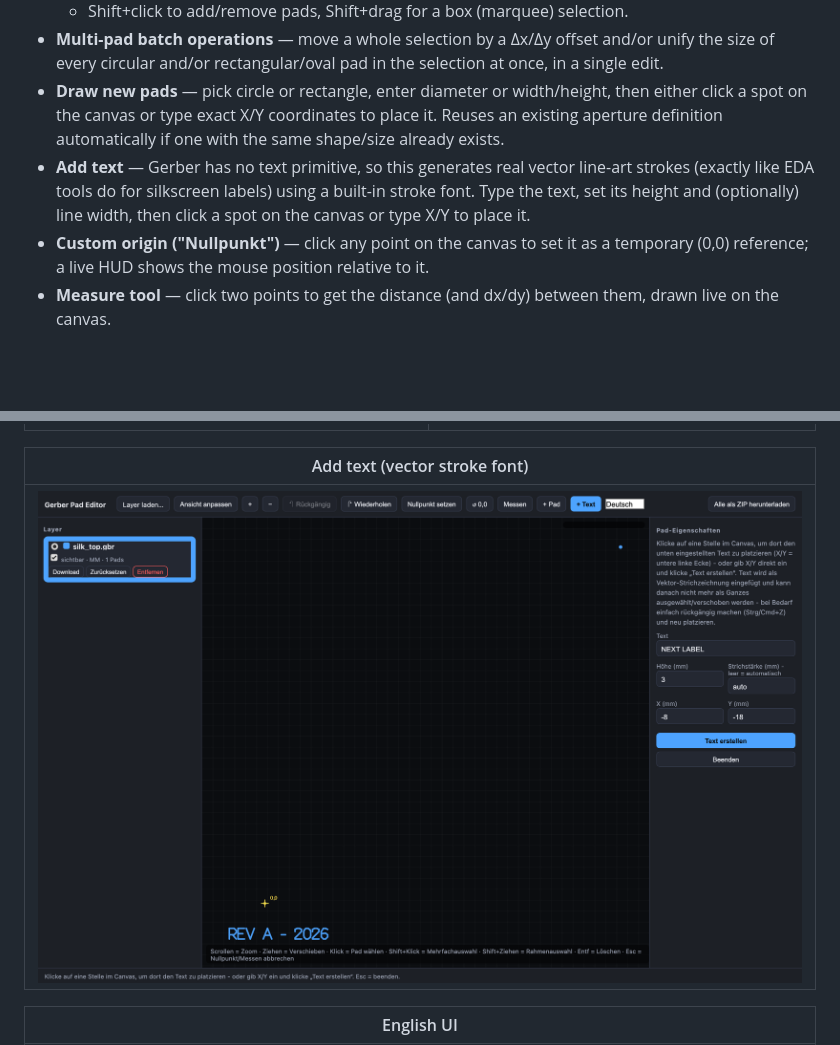
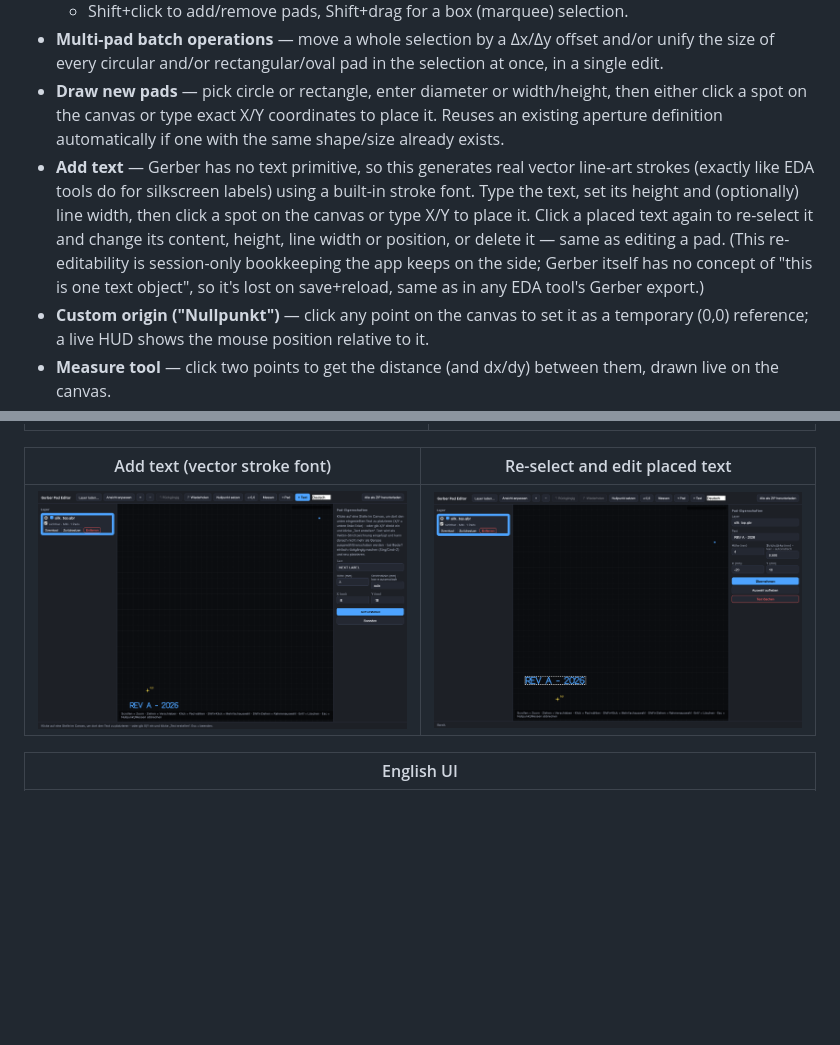
Before and after one commit to darkside9009/gerber-pad-editor, a Markdown page: README.md, 2 parts joined by grey strips. Rendered like a GitHub page; pictures changed too: docs/screenshot-edit-text.png (added); blank space fills up the shorter version.

```diff
--- a/README.md
+++ b/README.md
@@ -18,7 +18,7 @@ Load one or more Gerber layers, click on any pad to move it or resize it, batch-
   - Shift+click to add/remove pads, Shift+drag for a box (marquee) selection.
 - **Multi-pad batch operations** — move a whole selection by a Δx/Δy offset and/or unify the size of every circular and/or rectangular/oval pad in the selection at once, in a single edit.
 - **Draw new pads** — pick circle or rectangle, enter diameter or width/height, then either click a spot on the canvas or type exact X/Y coordinates to place it. Reuses an existing aperture definition automatically if one with the same shape/size already exists.
-- **Add text** — Gerber has no text primitive, so this generates real vector line-art strokes (exactly like EDA tools do for silkscreen labels) using a built-in stroke font. Type the text, set its height and (optionally) line width, then click a spot on the canvas or type X/Y to place it.
+- **Add text** — Gerber has no text primitive, so this generates real vector line-art strokes (exactly like EDA tools do for silkscreen labels) using a built-in stroke font. Type the text, set its height and (optionally) line width, then click a spot on the canvas or type X/Y to place it. Click a placed text again to re-select it and change its content, height, line width or position, or delete it — same as editing a pad. (This re-editability is session-only bookkeeping the app keeps on the side; Gerber itself has no concept of "this is one text object", so it's lost on save+reload, same as in any EDA tool's Gerber export.)
 - **Custom origin ("Nullpunkt")** — click any point on the canvas to set it as a temporary (0,0) reference; a live HUD shows the mouse position relative to it.
 - **Measure tool** — click two points to get the distance (and dx/dy) between them, drawn live on the canvas.
 - **Undo/redo** per layer (Ctrl/Cmd+Z, Ctrl/Cmd+Shift+Z), with a full edit history.
@@ -35,9 +35,9 @@ Load one or more Gerber layers, click on any pad to move it or resize it, batch-
 |---|---|
 | ![Measure](docs/screenshot-measure.png) | ![Add pad](docs/screenshot-add-pad.png) |
 
-| Add text (vector stroke font) |
-|---|
-| ![Add text](docs/screenshot-add-text.png) |
+| Add text (vector stroke font) | Re-select and edit placed text |
+|---|---|
+| ![Add text](docs/screenshot-add-text.png) | ![Edit text](docs/screenshot-edit-text.png) |
 
 | English UI |
 |---|
```
Also changed, not shown: 3 other files.
